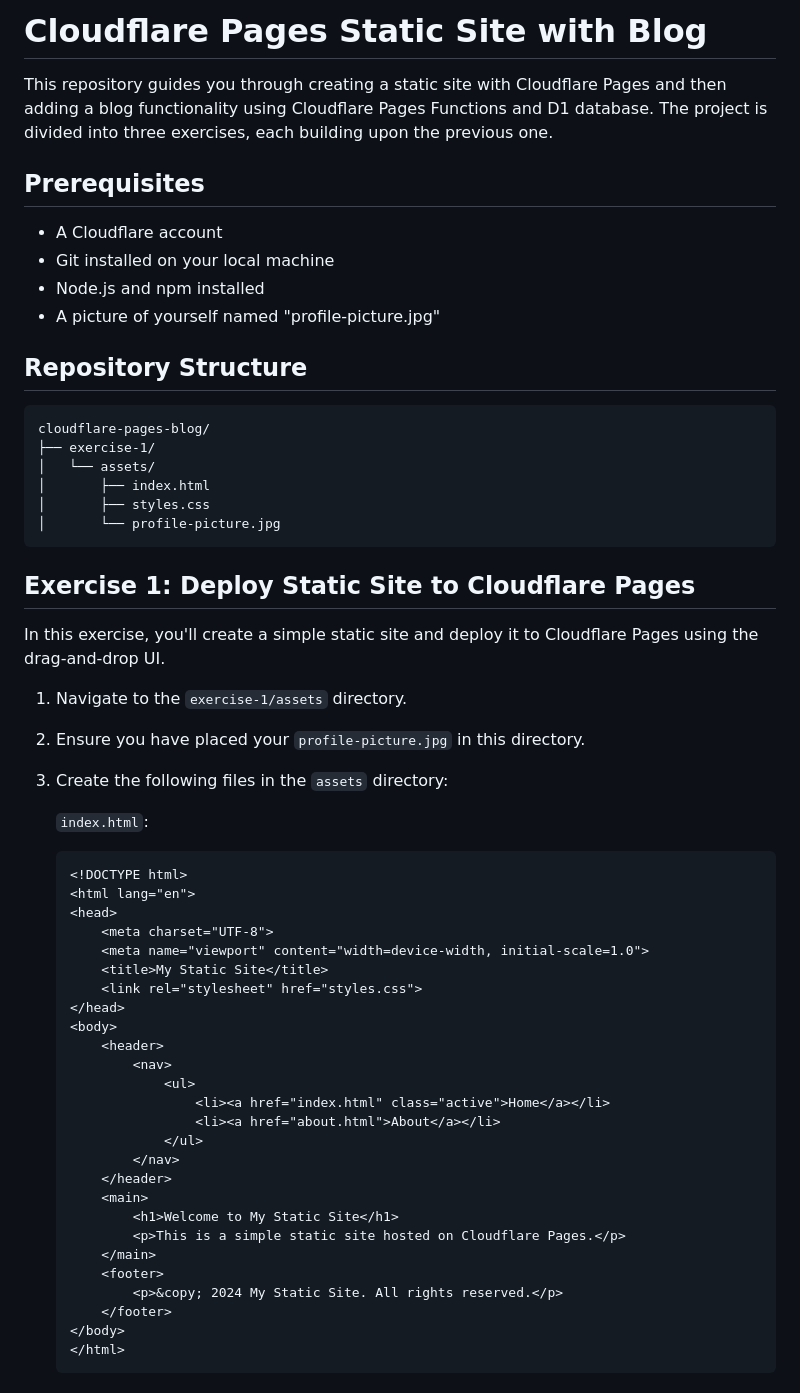
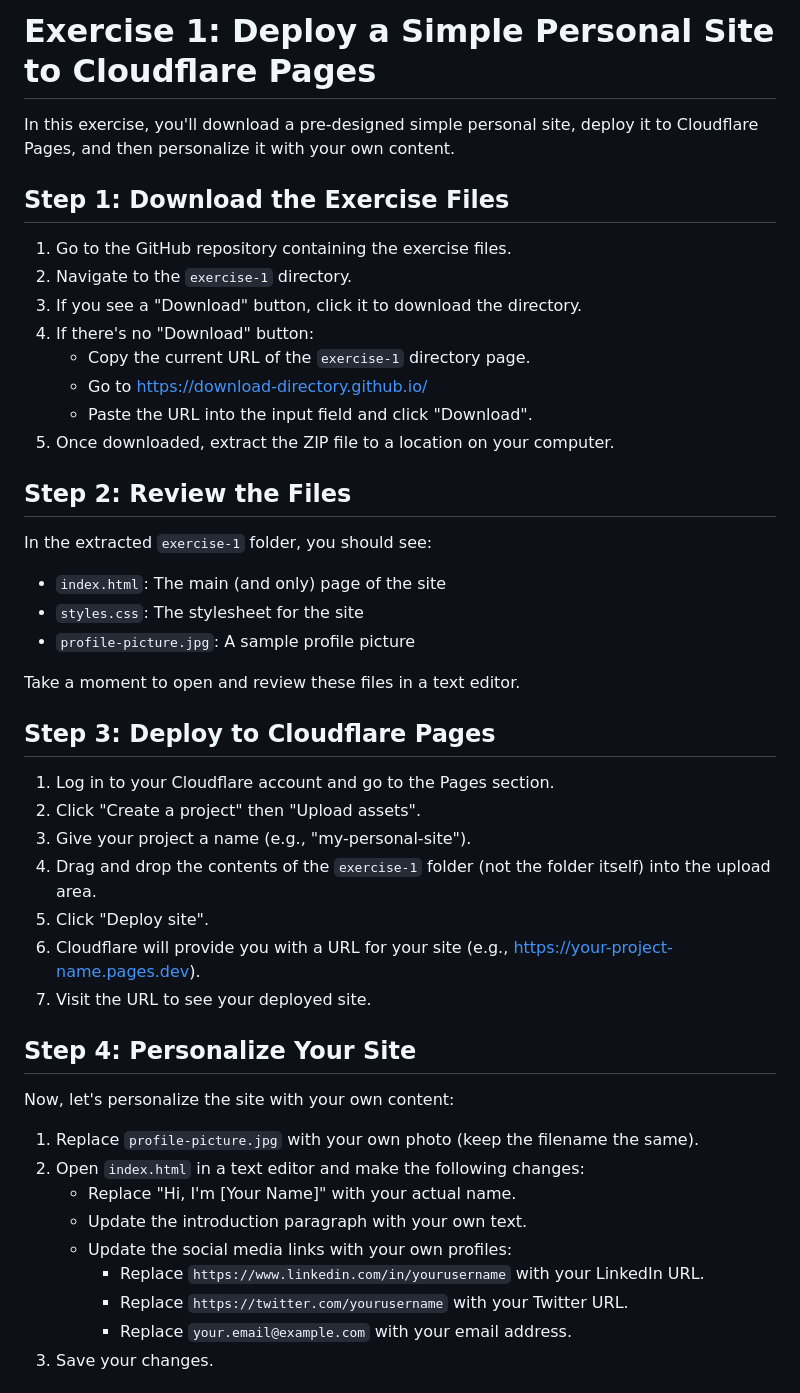
Before and after one commit to rita3ko/play-with-cloudflare, a Markdown page: exercise-1/README.md, the part around one of its changes. Rendered like a GitHub page.

````diff
--- a/exercise-1/README.md
+++ b/exercise-1/README.md
@@ -1,62 +1,48 @@
-# Cloudflare Pages Static Site with Blog
+# Exercise 1: Deploy a Simple Personal Site to Cloudflare Pages
 
-This repository guides you through creating a static site with Cloudflare Pages and then adding a blog functionality using Cloudflare Pages Functions and D1 database. The project is divided into three exercises, each building upon the previous one.
+In this exercise, you'll download a pre-designed simple personal site, deploy it to Cloudflare Pages, and then personalize it with your own content.
 
-## Prerequisites
+## Step 1: Download the Exercise Files
 
-- A Cloudflare account
-- Git installed on your local machine
-- Node.js and npm installed
-- A picture of yourself named "profile-picture.jpg"
+1. Go to the GitHub repository containing the exercise files.
+2. Navigate to the `exercise-1` directory.
+3. If you see a "Download" button, click it to download the directory.
+4. If there's no "Download" button:
+   - Copy the current URL of the `exercise-1` directory page.
+   - Go to [https://download-directory.github.io/](https://download-directory.github.io/)
+   - Paste the URL into the input field and click "Download".
+5. Once downloaded, extract the ZIP file to a location on your computer.
 
-## Repository Structure
+## Step 2: Review the Files
 
-```
-cloudflare-pages-blog/
-├── exercise-1/
-│   └── assets/
-│       ├── index.html
-│       ├── styles.css
-│       └── profile-picture.jpg
-```
+In the extracted `exercise-1` folder, you should see:
+- `index.html`: The main (and only) page of the site
+- `styles.css`: The stylesheet for the site
+- `profile-picture.jpg`: A sample profile picture
 
-## Exercise 1: Deploy Static Site to Cloudflare Pages
+Take a moment to open and review these files in a text editor.
 
-In this exercise, you'll create a simple static site and deploy it to Cloudflare Pages using the drag-and-drop UI.
+## Step 3: Deploy to Cloudflare Pages
 
-1. Navigate to the `exercise-1/assets` directory.
+1. Log in to your Cloudflare account and go to the Pages section.
+2. Click "Create a project" then "Upload assets".
+3. Give your project a name (e.g., "my-personal-site").
+4. Drag and drop the contents of the `exercise-1` folder (not the folder itself) into the upload area.
+5. Click "Deploy site".
+6. Cloudflare will provide you with a URL for your site (e.g., https://your-project-name.pages.dev).
+7. Visit the URL to see your deployed site.
 
-2. Ensure you have placed your `profile-picture.jpg` in this directory.
+## Step 4: Personalize Your Site
 
-3. Create the following files in the `assets` directory:
+Now, let's personalize the site with your own content:
 
-   `index.html`:
-   ```html
-   <!DOCTYPE html>
-   <html lang="en">
-   <head>
-       <meta charset="UTF-8">
-       <meta name="viewport" content="width=device-width, initial-scale=1.0">
-       <title>My Static Site</title>
-       <link rel="stylesheet" href="styles.css">
-   </head>
-   <body>
-       <header>
-           <nav>
-               <ul>
-                   <li><a href="index.html" class="active">Home</a></li>
-                   <li><a href="about.html">About</a></li>
-               </ul>
-           </nav>
-       </header>
-       <main>
-           <h1>Welcome to My Static Site</h1>
-           <p>This is a simple static site hosted on Cloudflare Pages.</p>
-       </main>
-       <footer>
-           <p>&copy; 2024 My Static Site. All rights reserved.</p>
-       </footer>
-   </body>
-   </html>
-   ```
+1. Replace `profile-picture.jpg` with your own photo (keep the filename the same).
+2. Open `index.html` in a text editor and make the following changes:
+   - Replace "Hi, I'm [Your Name]" with your actual name.
+   - Update the introduction paragraph with your own text.
+   - Update the social media links with your own profiles:
+     - Replace `https://www.linkedin.com/in/yourusername` with your LinkedIn URL.
+     - Replace `https://twitter.com/yourusername` with your Twitter URL.
+     - Replace `your.email@example.com` with your email address.
+3. Save your changes.
 
````
Also changed, not shown: other parts of exercise-1/README.md (+15 -91 lines).
